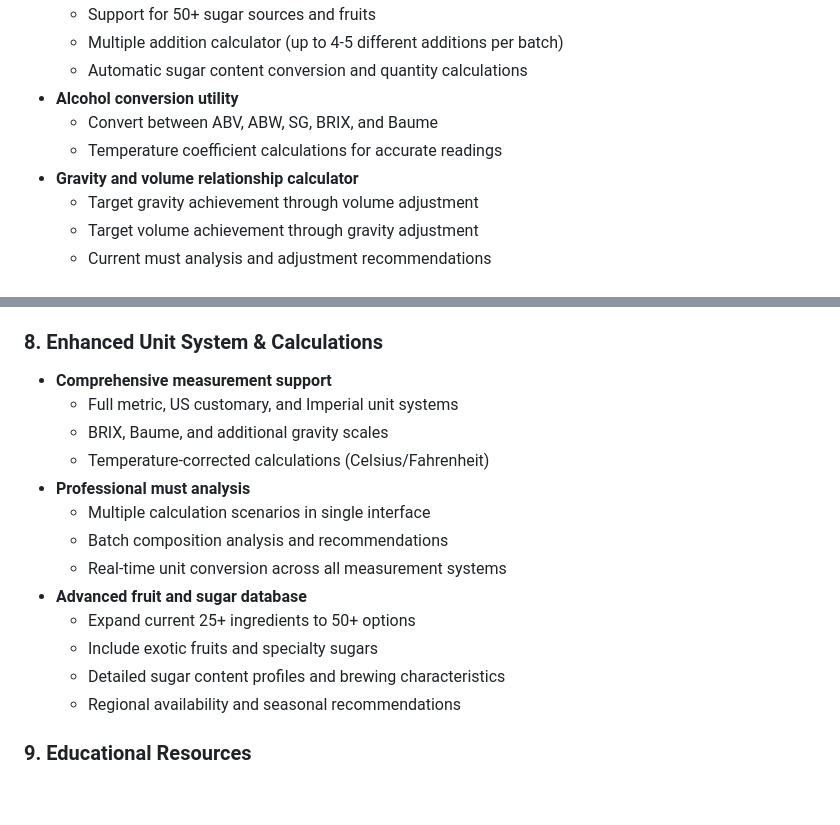
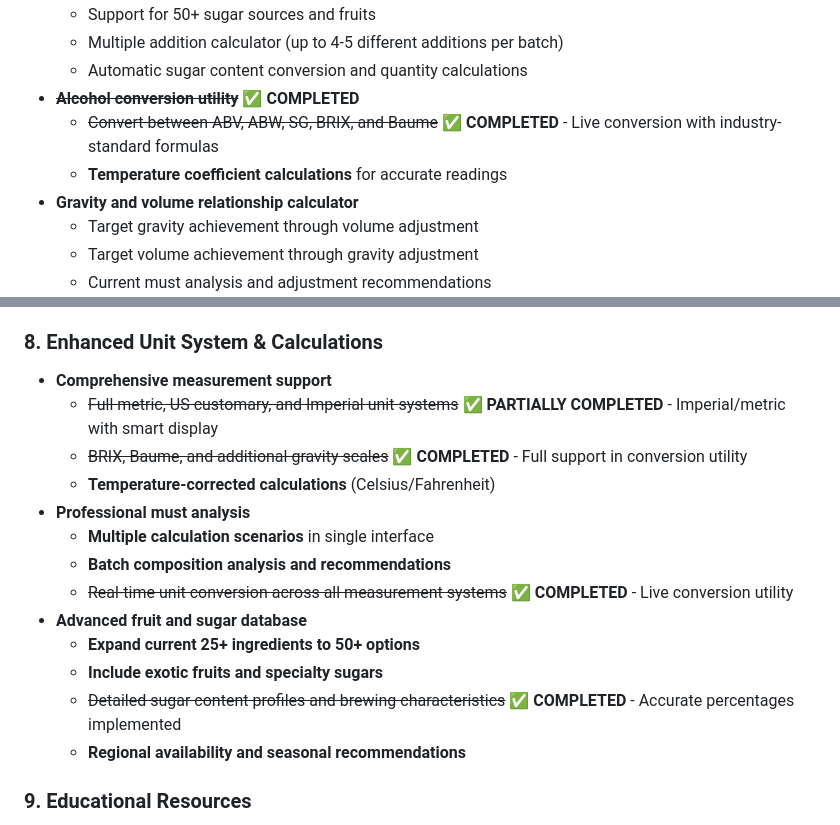
Before and after one commit to jacksoneyton/MeadCalc, a Markdown page: future-features.md, 2 parts joined by grey strips. Drawn GitHub-style; blank space fills up the shorter version.

```diff
--- a/future-features.md
+++ b/future-features.md
@@ -79,9 +90,9 @@ Based on analysis of professional mead calculators like Got Mead's comprehensive
   - Support for 50+ sugar sources and fruits
   - Multiple addition calculator (up to 4-5 different additions per batch)
   - Automatic sugar content conversion and quantity calculations
-- **Alcohol conversion utility**
-  - Convert between ABV, ABW, SG, BRIX, and Baume
-  - Temperature coefficient calculations for accurate readings
+- ~~**Alcohol conversion utility**~~ ✅ **COMPLETED**
+  - ~~Convert between ABV, ABW, SG, BRIX, and Baume~~ ✅ **COMPLETED** - Live conversion with industry-standard formulas
+  - **Temperature coefficient calculations** for accurate readings
 - **Gravity and volume relationship calculator**
   - Target gravity achievement through volume adjustment
   - Target volume achievement through gravity adjustment
@@ -96,18 +107,18 @@ Based on analysis of professional mead calculators like Got Mead's comprehensive
 
 ### 8. Enhanced Unit System & Calculations
 - **Comprehensive measurement support**
-  - Full metric, US customary, and Imperial unit systems
-  - BRIX, Baume, and additional gravity scales
-  - Temperature-corrected calculations (Celsius/Fahrenheit)
+  - ~~Full metric, US customary, and Imperial unit systems~~ ✅ **PARTIALLY COMPLETED** - Imperial/metric with smart display
+  - ~~BRIX, Baume, and additional gravity scales~~ ✅ **COMPLETED** - Full support in conversion utility
+  - **Temperature-corrected calculations** (Celsius/Fahrenheit)
 - **Professional must analysis**
-  - Multiple calculation scenarios in single interface
-  - Batch composition analysis and recommendations
-  - Real-time unit conversion across all measurement systems
+  - **Multiple calculation scenarios** in single interface
+  - **Batch composition analysis and recommendations**
+  - ~~Real-time unit conversion across all measurement systems~~ ✅ **COMPLETED** - Live conversion utility
 - **Advanced fruit and sugar database**
-  - Expand current 25+ ingredients to 50+ options
-  - Include exotic fruits and specialty sugars
-  - Detailed sugar content profiles and brewing characteristics
-  - Regional availability and seasonal recommendations
+  - **Expand current 25+ ingredients to 50+ options**
+  - **Include exotic fruits and specialty sugars**
+  - ~~Detailed sugar content profiles and brewing characteristics~~ ✅ **COMPLETED** - Accurate percentages implemented
+  - **Regional availability and seasonal recommendations**
 
 ### 9. Educational Resources
 - **Troubleshooting guide** for common issues
```
Also changed, not shown: other parts of future-features.md (+31 -20 lines).
